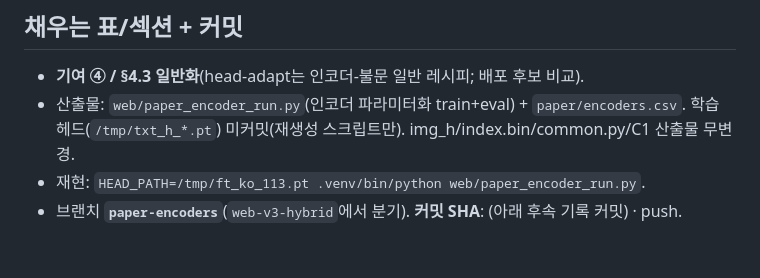
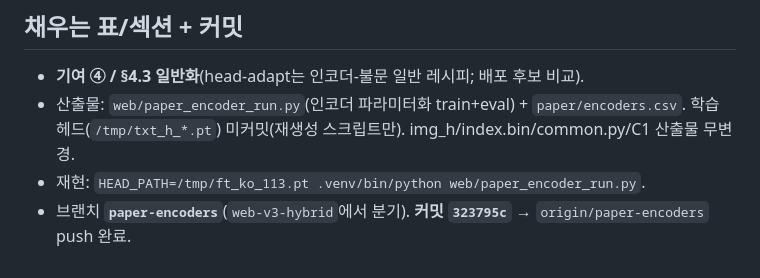
Before and after one commit to hyunlord/vlm_quantization, a Markdown page: web/PAPER_ENCODERS.md, the part around the change. Rendered like a GitHub page.

Commit message:
docs(paper): record commit SHA in PAPER_ENCODERS
Co-Authored-By: Claude Opus 4.8 <noreply@anthropic.com>

```diff
--- a/web/PAPER_ENCODERS.md
+++ b/web/PAPER_ENCODERS.md
@@ -29,4 +29,4 @@ C1(head-adapt) 레시피를 **인코더만 바꿔** 다른 소형 멀티링구
 - **기여 ④ / §4.3 일반화**(head-adapt는 인코더-불문 일반 레시피; 배포 후보 비교).
 - 산출물: `web/paper_encoder_run.py`(인코더 파라미터화 train+eval) + `paper/encoders.csv`. 학습 헤드(`/tmp/txt_h_*.pt`) 미커밋(재생성 스크립트만). img_h/index.bin/common.py/C1 산출물 무변경.
 - 재현: `HEAD_PATH=/tmp/ft_ko_113.pt .venv/bin/python web/paper_encoder_run.py`.
-- 브랜치 **`paper-encoders`**(`web-v3-hybrid`에서 분기). **커밋 SHA**: (아래 후속 기록 커밋) · push.
+- 브랜치 **`paper-encoders`**(`web-v3-hybrid`에서 분기). **커밋 `323795c`** → `origin/paper-encoders` push 완료.
```
